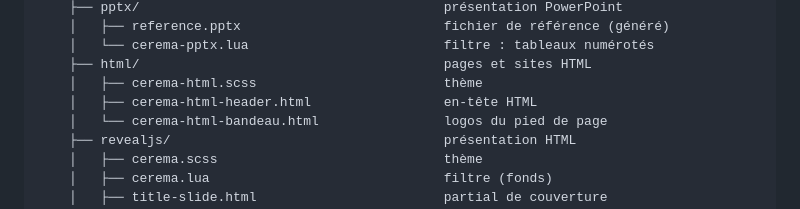
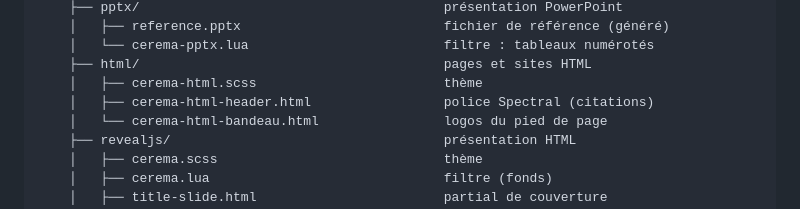
Before and after one commit to rcadot/tests, a Markdown page: README.md, the part around the change. Drawn GitHub-style.

Commit message:
docs: précise le rôle de cerema-html-header.html
Co-Authored-By: Claude Opus 5.5 <noreply@anthropic.com>
Claude-Session: https://claude.ai/code/session_0113azZoow6df3twQjnrUvLH

```diff
--- a/README.md
+++ b/README.md
@@ -419,7 +419,7 @@ Pour le Word, `pandoc-reference.docx` s'obtient par `quarto pandoc -o pandoc-ref
     │   └── cerema-pptx.lua                         filtre : tableaux numérotés
     ├── html/                                       pages et sites HTML
     │   ├── cerema-html.scss                        thème
-    │   ├── cerema-html-header.html                 en-tête HTML
+    │   ├── cerema-html-header.html                 police Spectral (citations)
     │   └── cerema-html-bandeau.html                logos du pied de page
     ├── revealjs/                                   présentation HTML
     │   ├── cerema.scss                             thème
```
